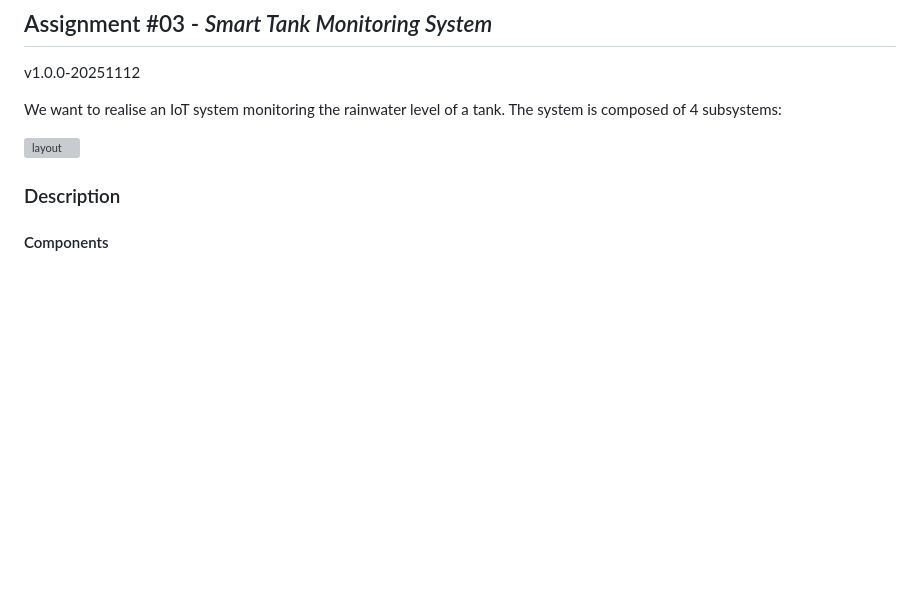
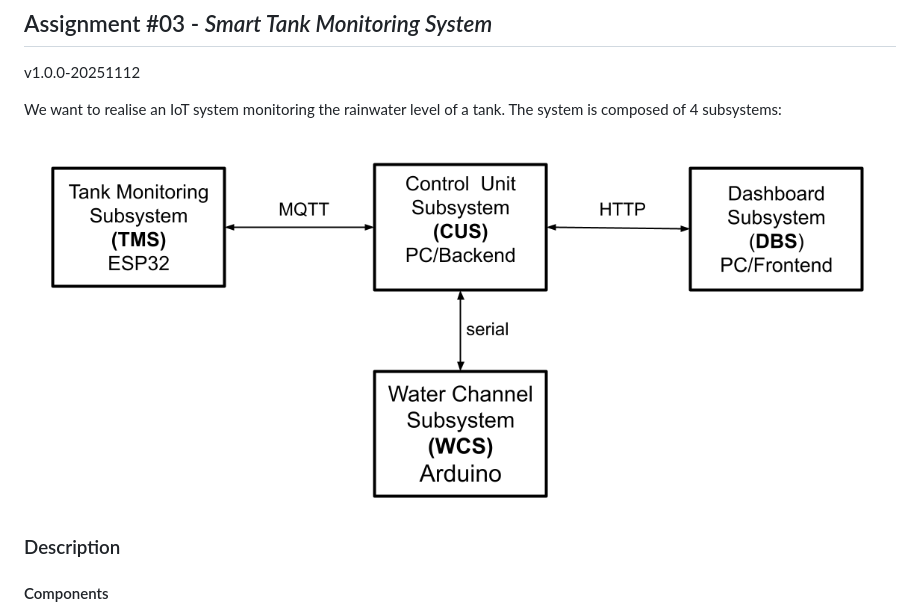
Before and after one commit to luciapola04/assignment-03, a Markdown page: README.md, the part around the change. Rendered like a GitHub page; blank space fills up the shorter version; grey boxes are pictures that could not be loaded.

```diff
--- a/README.md
+++ b/README.md
@@ -6,7 +6,7 @@ v1.0.0-20251112
 
 We want to realise an IoT system monitoring the rainwater level of a tank.  The system is composed of 4 subsystems:
 
-![layout](doc\assignment-03-sketch.png)
+![layout](doc/assignment-03-sketch.png)
 
 ### Description
 
```
